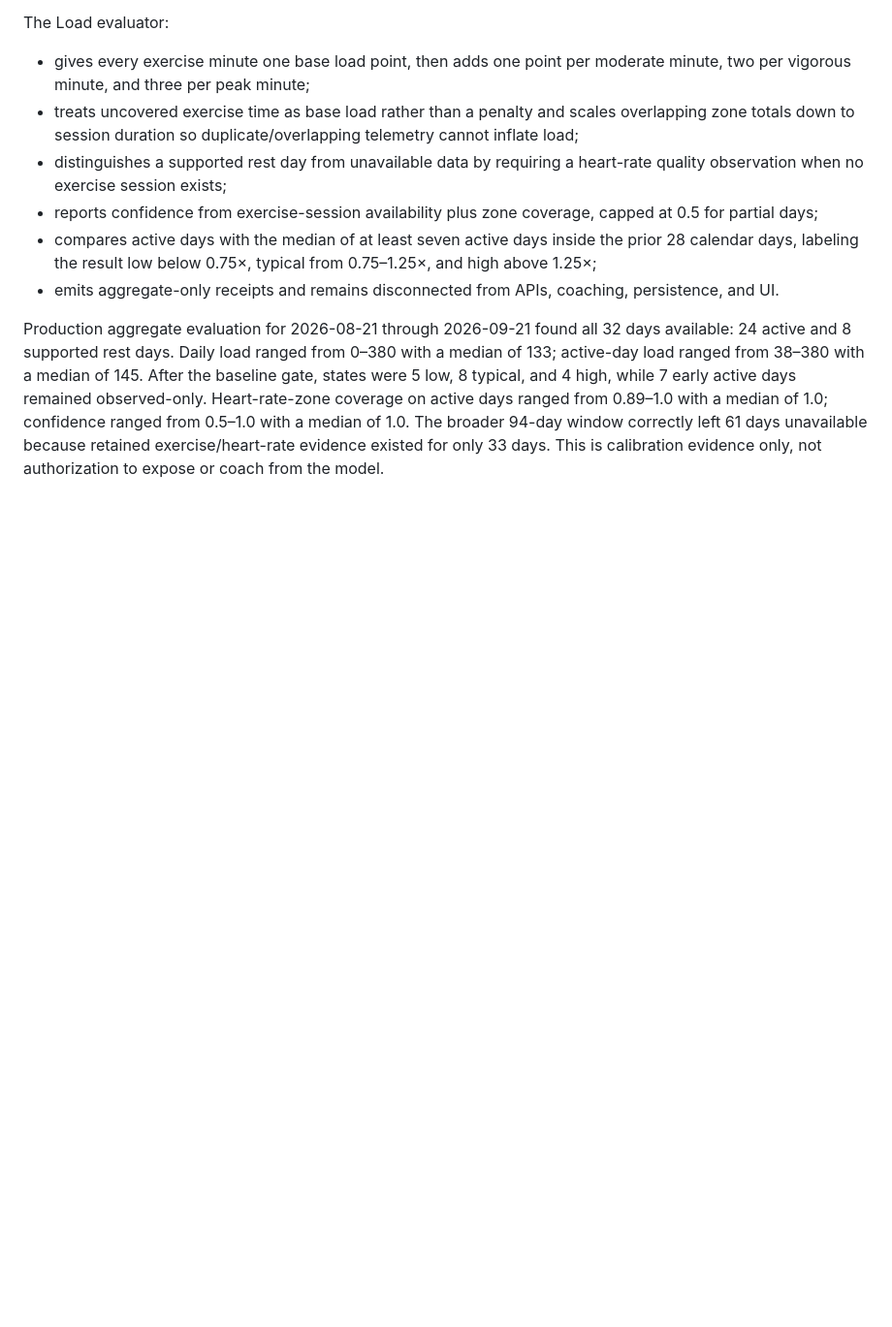
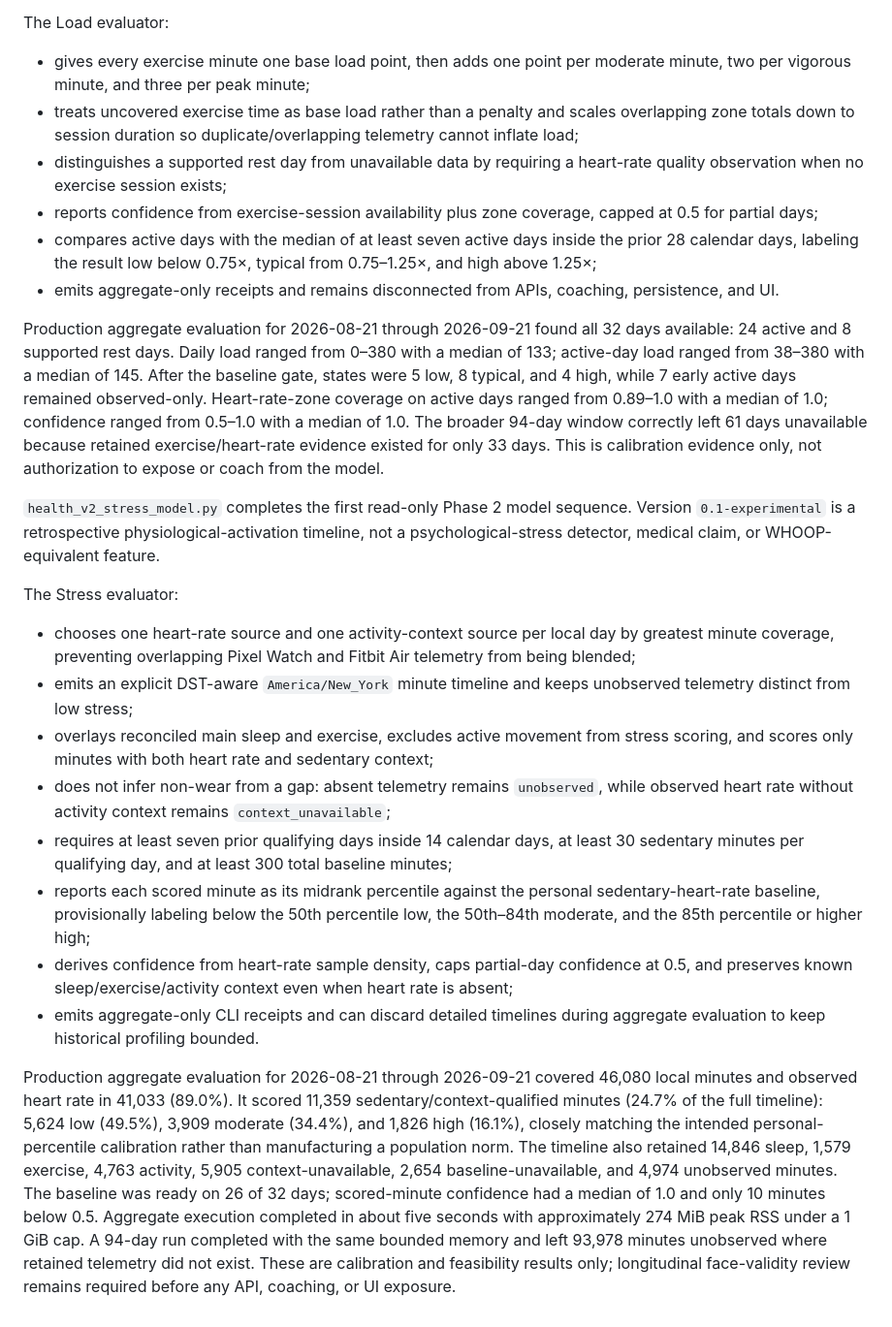
Before and after one commit to KumarG23/GainLog, a Markdown page: backend/HEALTH_V2_FOUNDATION.md, the part around the change. Shown at 97% size. Drawn GitHub-style; blank space fills up the shorter version.

Commit message:
docs: record physiological stress calibration

```diff
--- a/backend/HEALTH_V2_FOUNDATION.md
+++ b/backend/HEALTH_V2_FOUNDATION.md
@@ -119,3 +119,18 @@ The Load evaluator:
 - emits aggregate-only receipts and remains disconnected from APIs, coaching, persistence, and UI.
 
 Production aggregate evaluation for 2026-08-21 through 2026-09-21 found all 32 days available: 24 active and 8 supported rest days. Daily load ranged from 0–380 with a median of 133; active-day load ranged from 38–380 with a median of 145. After the baseline gate, states were 5 low, 8 typical, and 4 high, while 7 early active days remained observed-only. Heart-rate-zone coverage on active days ranged from 0.89–1.0 with a median of 1.0; confidence ranged from 0.5–1.0 with a median of 1.0. The broader 94-day window correctly left 61 days unavailable because retained exercise/heart-rate evidence existed for only 33 days. This is calibration evidence only, not authorization to expose or coach from the model.
+
+`health_v2_stress_model.py` completes the first read-only Phase 2 model sequence. Version `0.1-experimental` is a retrospective physiological-activation timeline, not a psychological-stress detector, medical claim, or WHOOP-equivalent feature.
+
+The Stress evaluator:
+
+- chooses one heart-rate source and one activity-context source per local day by greatest minute coverage, preventing overlapping Pixel Watch and Fitbit Air telemetry from being blended;
+- emits an explicit DST-aware `America/New_York` minute timeline and keeps unobserved telemetry distinct from low stress;
+- overlays reconciled main sleep and exercise, excludes active movement from stress scoring, and scores only minutes with both heart rate and sedentary context;
+- does not infer non-wear from a gap: absent telemetry remains `unobserved`, while observed heart rate without activity context remains `context_unavailable`;
+- requires at least seven prior qualifying days inside 14 calendar days, at least 30 sedentary minutes per qualifying day, and at least 300 total baseline minutes;
+- reports each scored minute as its midrank percentile against the personal sedentary-heart-rate baseline, provisionally labeling below the 50th percentile low, the 50th–84th moderate, and the 85th percentile or higher high;
+- derives confidence from heart-rate sample density, caps partial-day confidence at 0.5, and preserves known sleep/exercise/activity context even when heart rate is absent;
+- emits aggregate-only CLI receipts and can discard detailed timelines during aggregate evaluation to keep historical profiling bounded.
+
+Production aggregate evaluation for 2026-08-21 through 2026-09-21 covered 46,080 local minutes and observed heart rate in 41,033 (89.0%). It scored 11,359 sedentary/context-qualified minutes (24.7% of the full timeline): 5,624 low (49.5%), 3,909 moderate (34.4%), and 1,826 high (16.1%), closely matching the intended personal-percentile calibration rather than manufacturing a population norm. The timeline also retained 14,846 sleep, 1,579 exercise, 4,763 activity, 5,905 context-unavailable, 2,654 baseline-unavailable, and 4,974 unobserved minutes. The baseline was ready on 26 of 32 days; scored-minute confidence had a median of 1.0 and only 10 minutes below 0.5. Aggregate execution completed in about five seconds with approximately 274 MiB peak RSS under a 1 GiB cap. A 94-day run completed with the same bounded memory and left 93,978 minutes unobserved where retained telemetry did not exist. These are calibration and feasibility results only; longitudinal face-validity review remains required before any API, coaching, or UI exposure.
```
